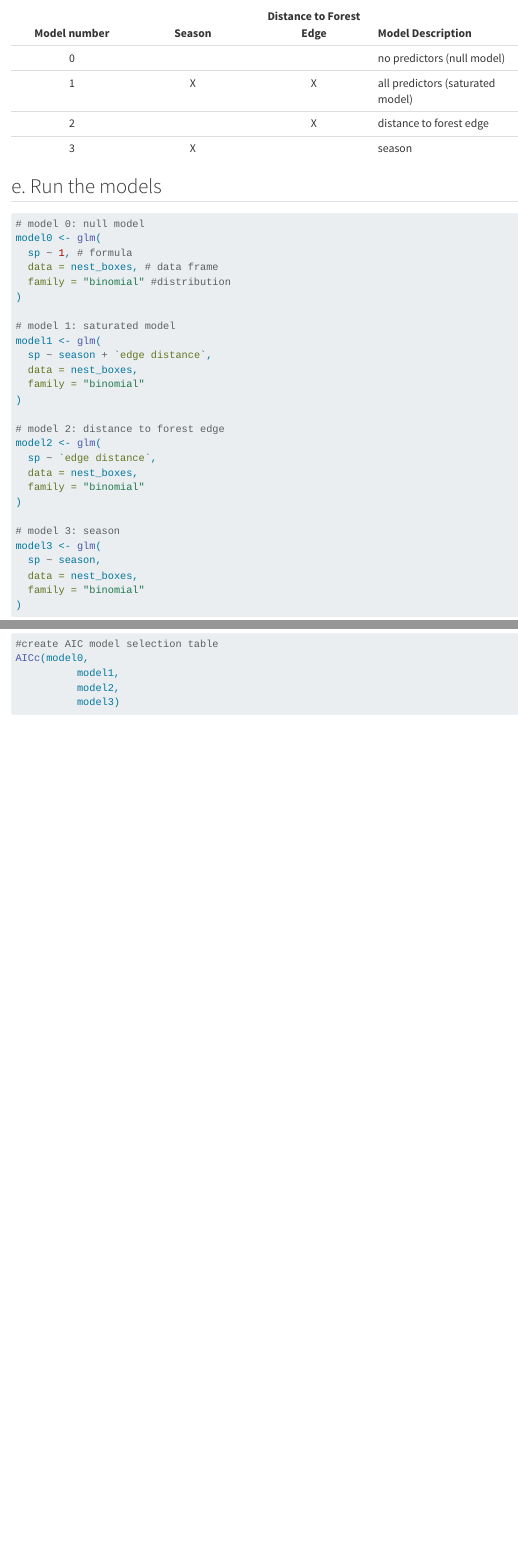
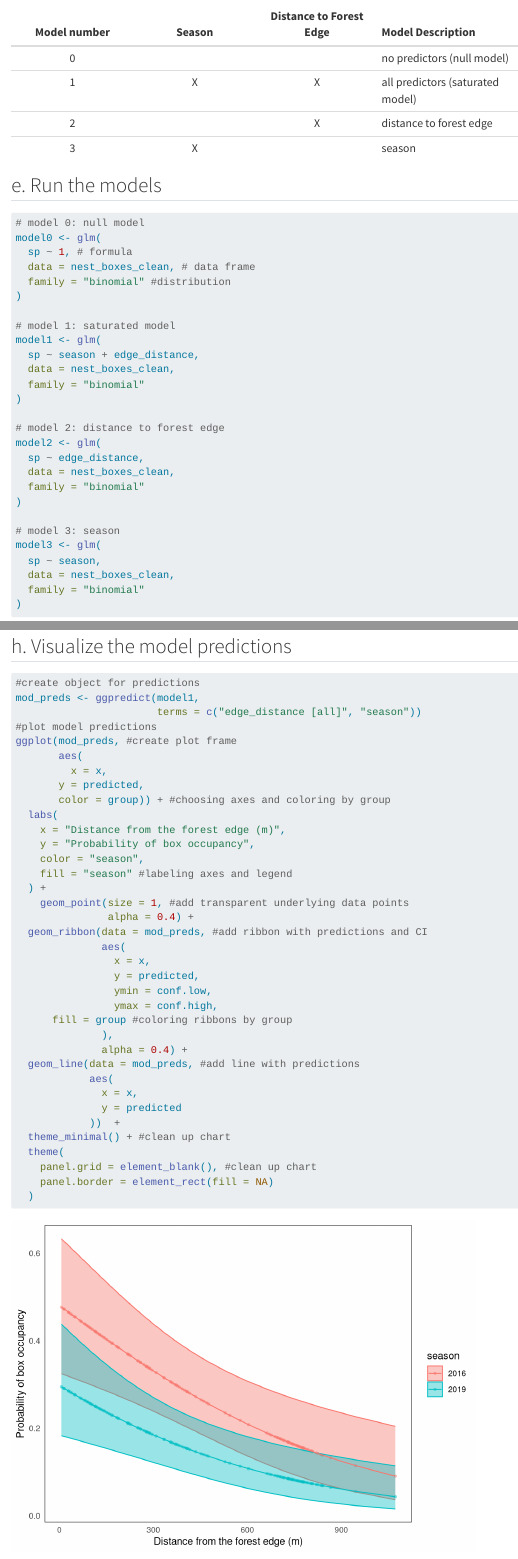
Before and after one commit to MarikoBron/ENVS-193DS_spring-2025_final, a Quarto document (code/193DS_file.qmd): the page in a window 1100 px wide, from 3750 px down before the commit and from 3770 px down after it, so that both start at the same text, and a second part further down, joined at a grey line. Rendered offline with R 4.5, knitr and Pandoc in place of Quarto, with nearby package versions; some code elsewhere in the file could not run offline; menus at the side of the page are left out; column names are cleaned by a stand-in for the janitor package.

Commit message:
3h. visualize model predictions, replaced nest_boxes with object nest_boxes_clean

````diff
--- a/code/193DS_file.qmd
+++ b/code/193DS_file.qmd
@@ -140,33 +141,37 @@ The seasons refer to the years 2016 and 2019, which are important because mass t
 
 ## e. Run the models
 
+```{r cleandat, echo = FALSE}
+nest_boxes_clean <- clean_names(nest_boxes)
+```
+
 ```{r models}
 
 # model 0: null model
 model0 <- glm(
   sp ~ 1, # formula
-  data = nest_boxes, # data frame
+  data = nest_boxes_clean, # data frame
   family = "binomial" #distribution
 )
 
 # model 1: saturated model
 model1 <- glm(
-  sp ~ season + `edge distance`,
-  data = nest_boxes,
+  sp ~ season + edge_distance,
+  data = nest_boxes_clean,
   family = "binomial"
 )
 
 # model 2: distance to forest edge
 model2 <- glm(
-  sp ~ `edge distance`,
-  data = nest_boxes,
+  sp ~ edge_distance,
+  data = nest_boxes_clean,
   family = "binomial"
 )
 
 # model 3: season
 model3 <- glm(
   sp ~ season,
-  data = nest_boxes,
+  data = nest_boxes_clean,
   family = "binomial"
 )
 
@@ -204,3 +209,5 @@ AICc(model0,
 ```
 
 The best model that predicts the presence of a swift parrot as determined by Akaike’s Information Criterion (AIC) includes the season and distance from the edge.
+
+## h. Visualize the model predictions
@@ -206,0 +217,38 @@ The best model that predicts the presence of a swift parrot as determined by Aka
+#create object for predictions
+mod_preds <- ggpredict(model1,
+                       terms = c("edge_distance [all]", "season"))
+#plot model predictions
+ggplot(mod_preds, #create plot frame
+       aes(
+         x = x,
+       y = predicted,
+       color = group)) + #choosing axes and coloring by group
+  labs(
+    x = "Distance from the forest edge (m)",
+    y = "Probability of box occupancy",
+    color = "season",
+    fill = "season" #labeling axes and legend
+  ) +
+    geom_point(size = 1, #add transparent underlying data points
+               alpha = 0.4) +
+  geom_ribbon(data = mod_preds, #add ribbon with predictions and CI
+              aes(
+                x = x,
+                y = predicted,
+                ymin = conf.low,
+                ymax = conf.high,
+      fill = group #coloring ribbons by group
+              ),
+              alpha = 0.4) +
+  geom_line(data = mod_preds, #add line with predictions
+            aes(
+              x = x,
+              y = predicted
+            ))  +
+  theme_minimal() + #clean up chart
+  theme(
+    panel.grid = element_blank(), #clean up chart
+    panel.border = element_rect(fill = NA)
+  )
+
+```
````
Also changed, not shown: code/193DS_file.html, code/193DS_file_files/figure-html/diagnostics-1.png (added), code/193DS_file_files/figure-html/diagnostics-2.png (added), code/193DS_file_files/figure-html/diagnostics-3.png (added), code/193DS_file_files/figure-html/diagnostics-4.png (added), code/193DS_file_files/figure-html/recreating-graph-1.png, code/193DS_file_files/figure-html/visualize-1.png (added), code/193DS_file.qmd (6 more changed lines).
